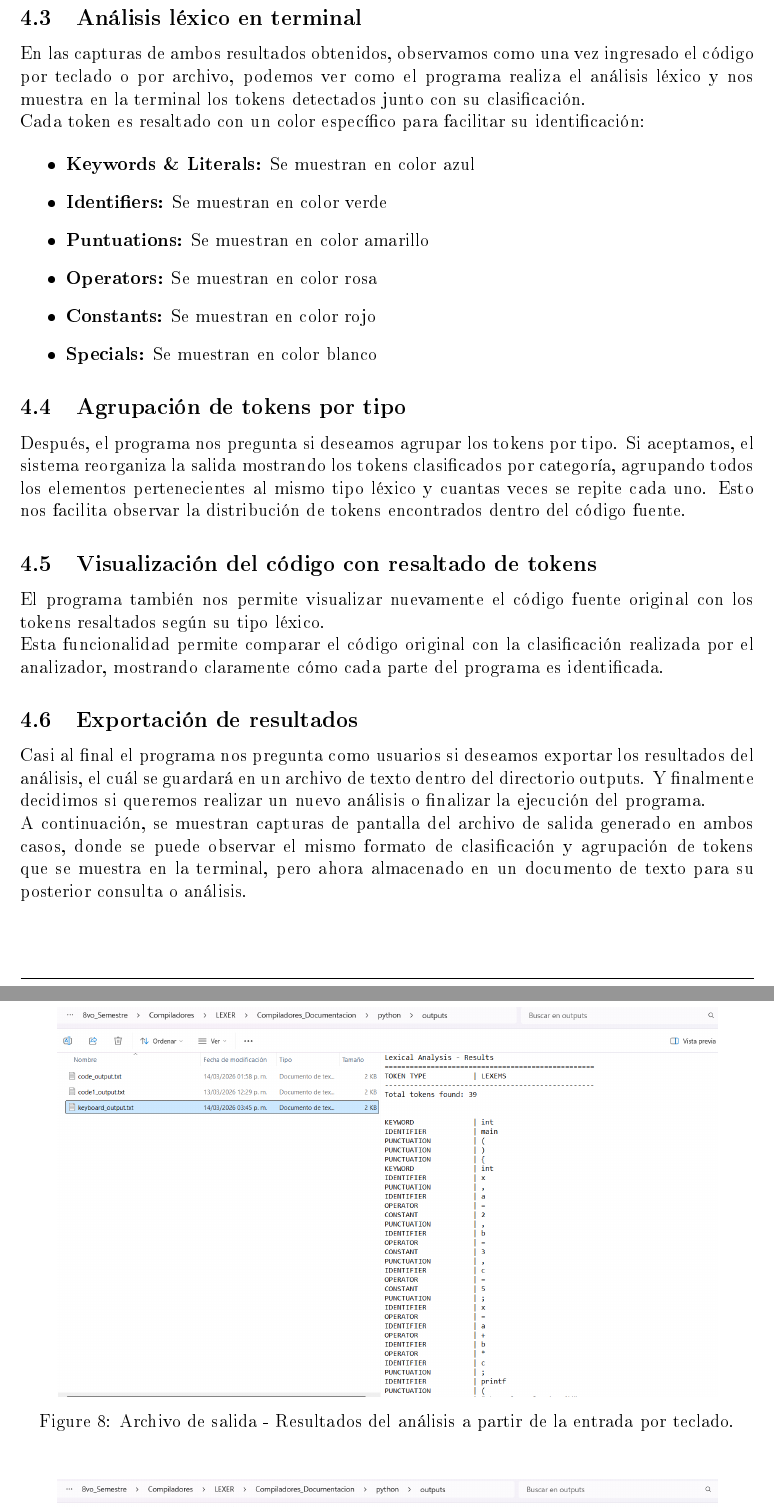
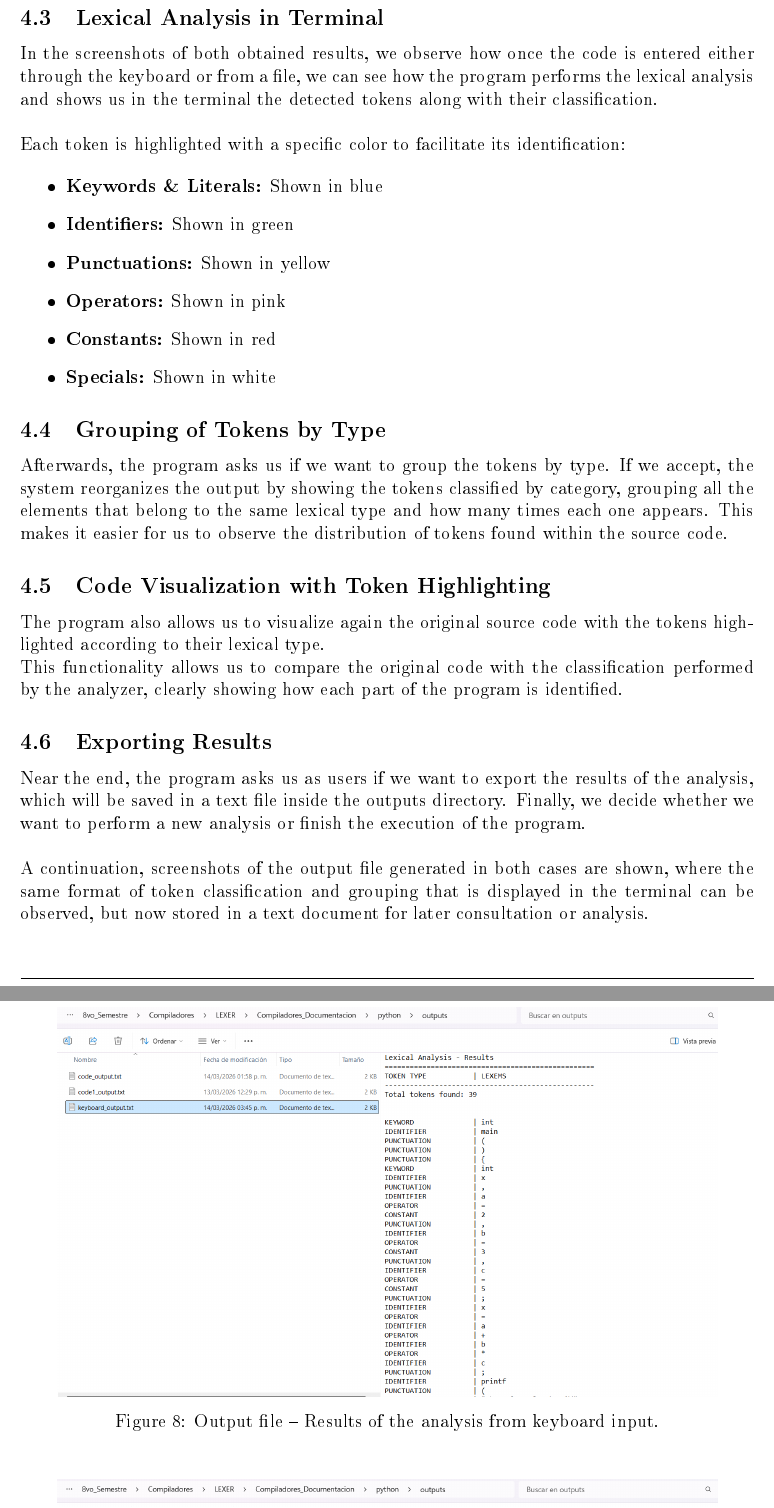
Before and after one commit to AngelHusielLaraHernandez/Compiladores_Documentacion, a LaTeX document (main.tex): two parts of pages 19 and 20 of 21, joined at a grey line, cut at the place of the change. The pictures show the PDF file main.pdf that the author committed with the source.

Commit message:
Resultados - Traduccion a Inglés
Traduccion de resultados

```diff
--- a/main.tex
+++ b/main.tex
@@ -728,2 +728 @@ Para validar el funcionamiento del analizador léxico se realizaron dos pruebas
 
-\subsection{Entrada por teclado}
@@ -740,11 +740,10 @@ Para este caso utilizamos el mismo código contenido en el archivo code.c, ingre
 \begin{figure}[H]
     \centering
     \includegraphics[width=0.9\textwidth]{img/Results/KeyboardInput_2.png}
-    \caption{Terminal - Agrupación de tokens por tipo.}
+    \caption{Terminal – Grouping of tokens by type.}
     \label{fig:KeyboardInput_2.png}
 \end{figure}
 
 \begin{figure}[H]
     \centering
     \includegraphics[width=0.80\textwidth]{img/Results/KeyboardInput_3.png}
-    \caption{Terminal - Agrupación de tokens por tipo y visualización del código fuente con resaltado de tokens.}
@@ -765,56 +765,56 @@ El programa se ejecutó especificando el nombre del archivo como argumento en la
 \begin{figure}[H]
     \centering
     \includegraphics[width=0.9\textwidth]{img/Results/InputFile_2.png}
-    \caption{Terminal - Agrupación de tokens por tipo.}
+    \caption{Terminal – Grouping of tokens by type.}
     \label{fig:InputFile_2.png}
 \end{figure}
 
 \begin{figure}[H]
     \centering
     \includegraphics[width=0.9\textwidth]{img/Results/InputFile_3.png}
-    \caption{Terminal - Agrupación de tokens por tipo y visualización del código fuente con resaltado de tokens.}
+    \caption{Terminal – Grouping of tokens by type and visualization of the source code with token highlighting.}
     \label{fig:InputFile_3.png}
 \end{figure}
 
-\subsection{Análisis léxico en terminal}
-En las capturas de ambos resultados obtenidos, observamos como una vez ingresado el código por teclado o por archivo, podemos ver como el programa realiza el análisis léxico y nos muestra en la terminal los tokens detectados junto con su clasificación.
+\subsection{Lexical Analysis in Terminal}
+In the screenshots of both obtained results, we observe how once the code is entered either through the keyboard or from a file, we can see how the program performs the lexical analysis and shows us in the terminal the detected tokens along with their classification.\\
 
-Cada token es resaltado con un color específico para facilitar su identificación:
+Each token is highlighted with a specific color to facilitate its identification:
 
 \begin{itemize}
-    \item \textbf{Keywords \& Literals:} Se muestran en color azul
-    \item \textbf{Identifiers:} Se muestran en color verde
-    \item \textbf{Puntuations:} Se muestran en color amarillo
-    \item \textbf{Operators:} Se muestran en color rosa
-    \item \textbf{Constants:} Se muestran en color rojo
-    \item \textbf{Specials:} Se muestran en color blanco
+    \item \textbf{Keywords \& Literals:} Shown in blue
+    \item \textbf{Identifiers:} Shown in green
+    \item \textbf{Punctuations:} Shown in yellow
+    \item \textbf{Operators:} Shown in pink
+    \item \textbf{Constants:} Shown in red
+    \item \textbf{Specials:} Shown in white
 \end{itemize}
 
-\subsection{Agrupación de tokens por tipo}
-Después, el programa nos pregunta si deseamos agrupar los tokens por tipo.
-Si aceptamos, el sistema reorganiza la salida mostrando los tokens clasificados por categoría, agrupando todos los elementos pertenecientes al mismo tipo léxico y cuantas veces se repite cada uno.
-Esto nos facilita observar la distribución de tokens encontrados dentro del código fuente.
+\subsection{Grouping of Tokens by Type}
+Afterwards, the program asks us if we want to group the tokens by type.
+If we accept, the system reorganizes the output by showing the tokens classified by category, grouping all the elements that belong to the same lexical type and how many times each one appears.
+This makes it easier for us to observe the distribution of tokens found within the source code.
 
-\subsection{Visualización del código con resaltado de tokens}
-El programa también nos permite visualizar nuevamente el código fuente original con los tokens resaltados según su tipo léxico.\\
-Esta funcionalidad permite comparar el código original con la clasificación realizada por el analizador, mostrando claramente cómo cada parte del programa es identificada.
+\subsection{Code Visualization with Token Highlighting}
+The program also allows us to visualize again the original source code with the tokens highlighted according to their lexical type.\\
+This functionality allows us to compare the original code with the classification performed by the analyzer, clearly showing how each part of the program is identified.
 
-\subsection{Exportación de resultados}
-Casi al final el programa nos pregunta como usuarios si deseamos exportar los resultados del análisis, el cuál se guardará en un archivo de texto dentro del directorio outputs. Y finalmente decidimos si queremos realizar un nuevo análisis o finalizar la ejecución del programa.
+\subsection{Exporting Results}
+Near the end, the program asks us as users if we want to export the results of the analysis, which will be saved in a text file inside the outputs directory. Finally, we decide whether we want to perform a new analysis or finish the execution of the program.\\
 
-A continuación, se muestran capturas de pantalla del archivo de salida generado en ambos casos, donde se puede observar el mismo formato de clasificación y agrupación de tokens que se muestra en la terminal, pero ahora almacenado en un documento de texto para su posterior consulta o análisis.
+A continuation, screenshots of the output file generated in both cases are shown, where the same format of token classification and grouping that is displayed in the terminal can be observed, but now stored in a text document for later consultation or analysis.
 
 \begin{figure}[H]
     \centering
     \includegraphics[width=0.9\textwidth]{img/Results/KeyboardInput_4.png}
-    \caption{Archivo de salida - Resultados del análisis a partir de la entrada por teclado.}
+    \caption{Output file – Results of the analysis from keyboard input.}
     \label{fig:InputFile_4.png}
 \end{figure}
 
 \begin{figure}[H]
     \centering
     \includegraphics[width=0.9\textwidth]{img/Results/InputFile_4.png}
-    \caption{Archivo de salida - Resultados del análisis a partir de la entrada por archivo.}
+    \caption{Output file – Results of the analysis from file input.}
     \label{fig:InputFile_4.png}
 \end{figure}
 
```
Also changed, not shown: main.pdf, main.tex (20 more changed lines).
